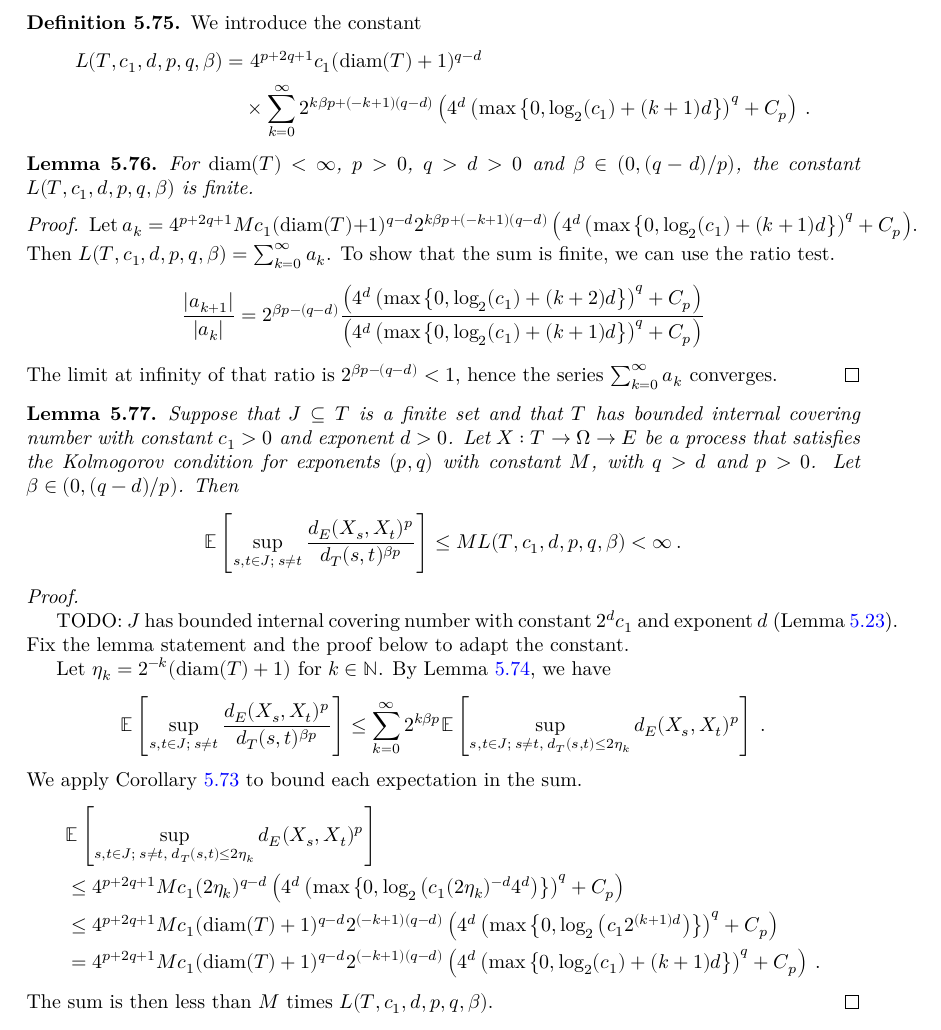
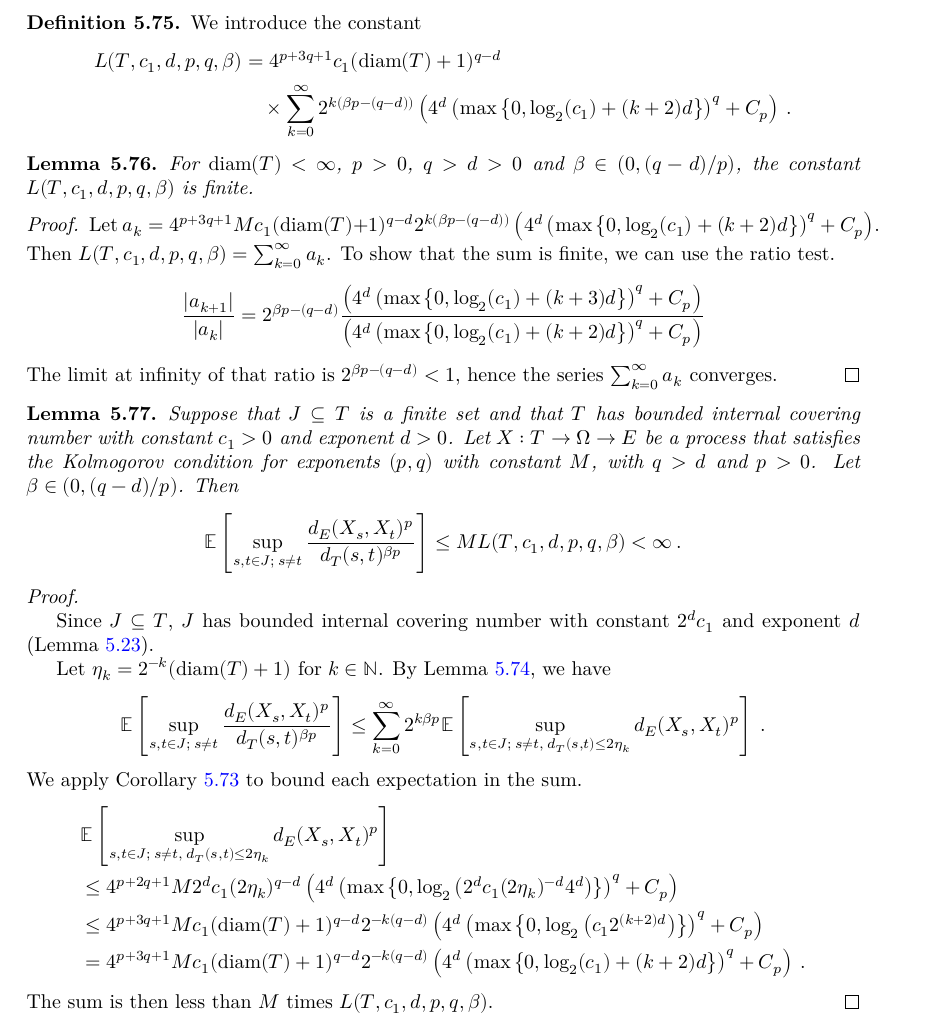
Before and after one commit to RemyDegenne/brownian-motion, a LaTeX thesis (blueprint/src/print.tex, which reads blueprint/src/chapters/kolmogorov_chentsov.tex): part of page 34 of 39, cut so that both start at the same text. Compiled offline with XeLaTeX.

Commit message:
fix the def of L

```diff
--- a/blueprint/src/chapters/kolmogorov_chentsov.tex
+++ b/blueprint/src/chapters/kolmogorov_chentsov.tex
@@ -1594,8 +1594,8 @@ Note that $\eta_k \ge 2^{-k}$.
 We introduce the constant
 \begin{align*}
   L(T, c_1, d, p, q, \beta)
-  &= 4^{p+2q+1} c_1 (\mathrm{diam}(T)+1)^{q-d}
-  \\&\quad \times \sum_{k=0}^\infty 2^{k \beta p + (-k + 1)(q-d)}\left(4^d \left(\max\left\{0, \log_2(c_1) + (k + 1)d \right\}\right)^q
+  &= 4^{p+3q+1} c_1 (\mathrm{diam}(T)+1)^{q-d}
+  \\&\quad \times \sum_{k=0}^\infty 2^{k (\beta p - (q-d))}\left(4^d \left(\max\left\{0, \log_2(c_1) + (k + 2)d \right\}\right)^q
     + C_p\right)
   \: .
 \end{align*}
@@ -1610,15 +1610,15 @@ For $\mathrm{diam}(T) < \infty$, $p> 0$, $q > d > 0$ and $\beta \in (0, (q-d)/p)
 \end{lemma}
 
 \begin{proof}
-Let $a_k = 4^{p+2q+1} M c_1 (\mathrm{diam}(T)+1)^{q-d} 2^{k \beta p + (-k + 1)(q-d)} \left(4^d \left(\max\left\{0, \log_2(c_1) + (k + 1)d \right\}\right)^q
+Let $a_k = 4^{p+3q+1} M c_1 (\mathrm{diam}(T)+1)^{q-d} 2^{k (\beta p - (q-d))} \left(4^d \left(\max\left\{0, \log_2(c_1) + (k + 2)d \right\}\right)^q
     + C_p\right)$.
 Then $L(T, c_1, d, p, q, \beta) = \sum_{k=0}^\infty a_k$.
 To show that the sum is finite, we can use the ratio test.
 \begin{align*}
   \frac{\vert a_{k+1} \vert}{\vert a_k \vert}
   &= 2^{\beta p - (q - d)}
-    \frac{\left(4^d \left(\max\left\{0, \log_2(c_1) + (k + 2)d \right\}\right)^q + C_p\right)}
-    {\left(4^d \left(\max\left\{0, \log_2(c_1) + (k + 1)d \right\}\right)^q + C_p\right)}
+    \frac{\left(4^d \left(\max\left\{0, \log_2(c_1) + (k + 3)d \right\}\right)^q + C_p\right)}
+    {\left(4^d \left(\max\left\{0, \log_2(c_1) + (k + 2)d \right\}\right)^q + C_p\right)}
 \end{align*}
 The limit at infinity of that ratio is $2^{\beta p - (q - d)} < 1$, hence the series $\sum_{k=0}^\infty a_k$ converges.
 \end{proof}
@@ -1643,7 +1643,7 @@ Then
 \begin{proof}
   \uses{cor:finite_set_bound_of_dist_le, lem:integral_div_dist_le_sum_integral_dist_le, lem:L_lt_top, lem:hasBoundedInternalCoveringNumber_subset}
 
-TODO: $J$ has bounded internal covering number with constant $2^d c_1$ and exponent $d$ (Lemma~\ref{lem:hasBoundedInternalCoveringNumber_subset}). Fix the lemma statement and the proof below to adapt the constant.
+Since $J \subseteq T$, $J$ has bounded internal covering number with constant $2^d c_1$ and exponent $d$ (Lemma~\ref{lem:hasBoundedInternalCoveringNumber_subset}).
 
 Let $\eta_k = 2^{-k}(\mathrm{diam}(T) + 1)$ for $k \in \mathbb{N}$.
 By Lemma~\ref{lem:integral_div_dist_le_sum_integral_dist_le}, we have
@@ -1656,13 +1656,13 @@ We apply Corollary~\ref{cor:finite_set_bound_of_dist_le} to bound each expectati
 \begin{align*}
   &\mathbb{E}\left[ \sup_{s, t \in J;\: s \ne t, \: d_T(s, t) \le 2 \eta_k} d_E(X_s, X_t)^p \right]
   \\
-  &\le 4^{p+2q+1} M c_1 (2 \eta_k)^{q-d} \left(4^d \left(\max\left\{0, \log_2 \left(c_1 (2 \eta_k)^{-d} 4^d \right) \right\} \right)^q
+  &\le 4^{p+2q+1} M 2^d c_1 (2 \eta_k)^{q-d} \left(4^d \left(\max\left\{0, \log_2 \left(2^d c_1 (2 \eta_k)^{-d} 4^d \right) \right\} \right)^q
     + C_p\right)
   \\
-  &\le 4^{p+2q+1} M c_1 (\mathrm{diam}(T)+1)^{q-d} 2^{(-k + 1)(q-d)} \left(4^d \left(\max\left\{0, \log_2 \left(c_1 2^{(k + 1)d} \right) \right\} \right)^q
+  &\le 4^{p+3q+1} M c_1 (\mathrm{diam}(T)+1)^{q-d} 2^{-k(q-d)} \left(4^d \left(\max\left\{0, \log_2 \left(c_1 2^{(k + 2)d} \right) \right\} \right)^q
     + C_p\right)
   \\
-  &= 4^{p+2q+1} M c_1 (\mathrm{diam}(T)+1)^{q-d} 2^{(-k + 1)(q-d)} \left(4^d \left(\max\left\{0, \log_2(c_1) + (k + 1)d \right\} \right)^q
+  &= 4^{p+3q+1} M c_1 (\mathrm{diam}(T)+1)^{q-d} 2^{-k(q-d)} \left(4^d \left(\max\left\{0, \log_2(c_1) + (k + 2)d \right\} \right)^q
     + C_p\right)
   \: .
 \end{align*}
```
Also changed, not shown: 1 other file.
